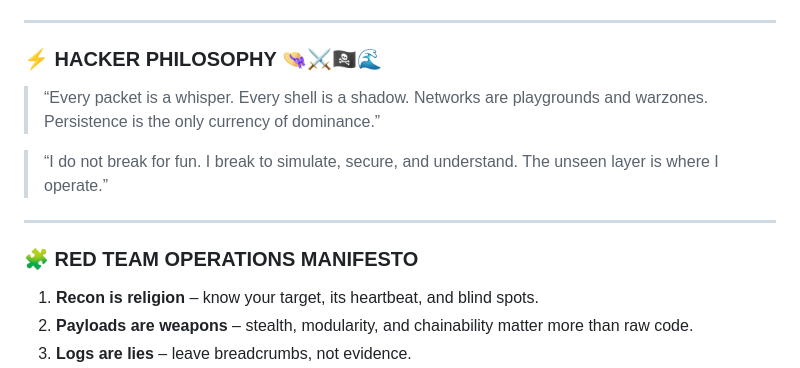
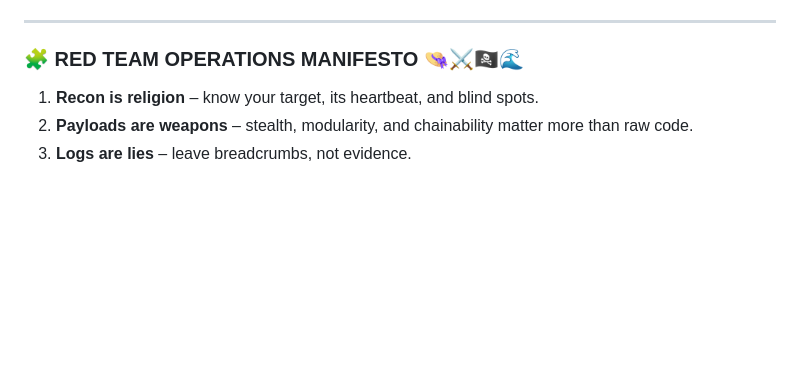
Before and after one commit to burakcanbalta/burakcanbalta, a Markdown page: README.md, the part around the change. Drawn GitHub-style; blank space fills up the shorter version.

```diff
--- a/README.md
+++ b/README.md
@@ -65,14 +65,7 @@
 
 ---
 
-### ⚡ HACKER PHILOSOPHY 👒⚔🏴‍☠️🌊
-> “Every packet is a whisper. Every shell is a shadow. Networks are playgrounds and warzones. Persistence is the only currency of dominance.”
-
-> “I do not break for fun. I break to simulate, secure, and understand. The unseen layer is where I operate.”
-
----
-
-### 🧩 RED TEAM OPERATIONS MANIFESTO
+### 🧩 RED TEAM OPERATIONS MANIFESTO 👒⚔🏴‍☠️🌊
 1. **Recon is religion** – know your target, its heartbeat, and blind spots.
 2. **Payloads are weapons** – stealth, modularity, and chainability matter more than raw code.
 3. **Logs are lies** – leave breadcrumbs, not evidence.
```
